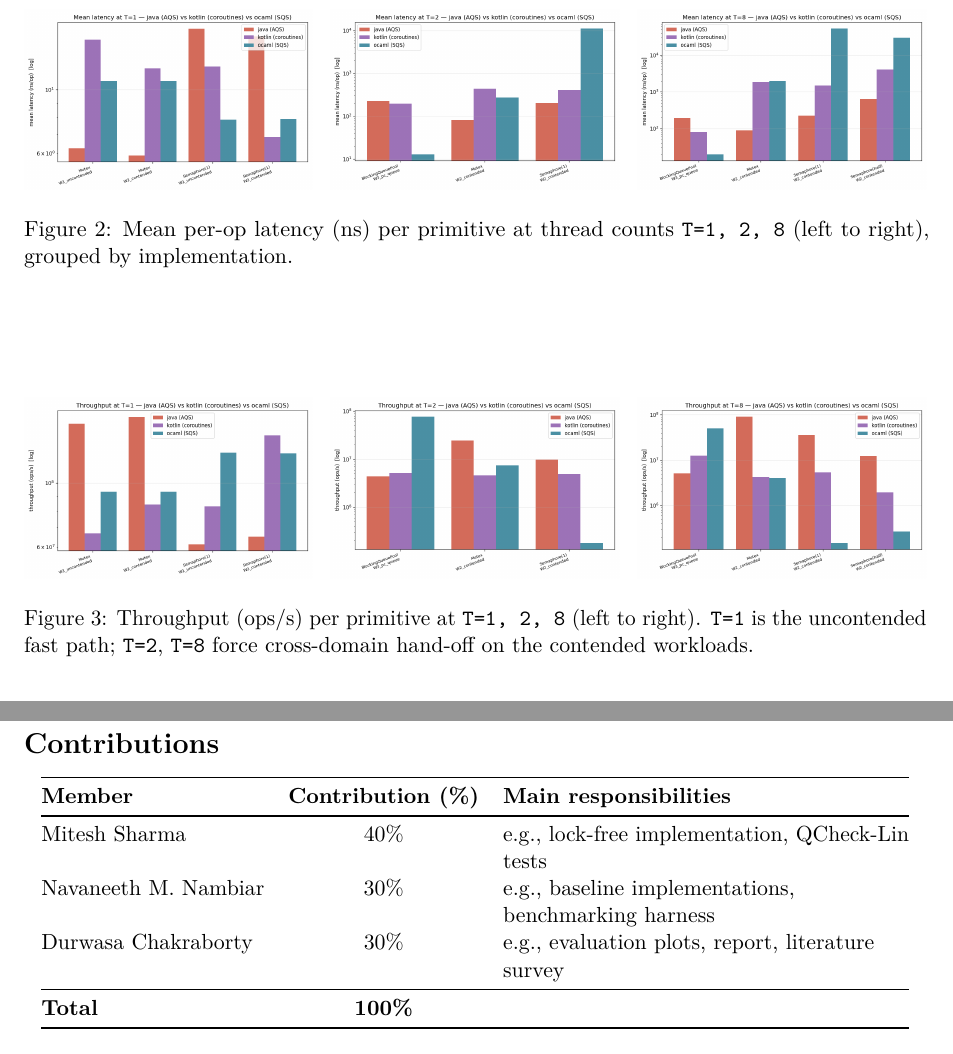
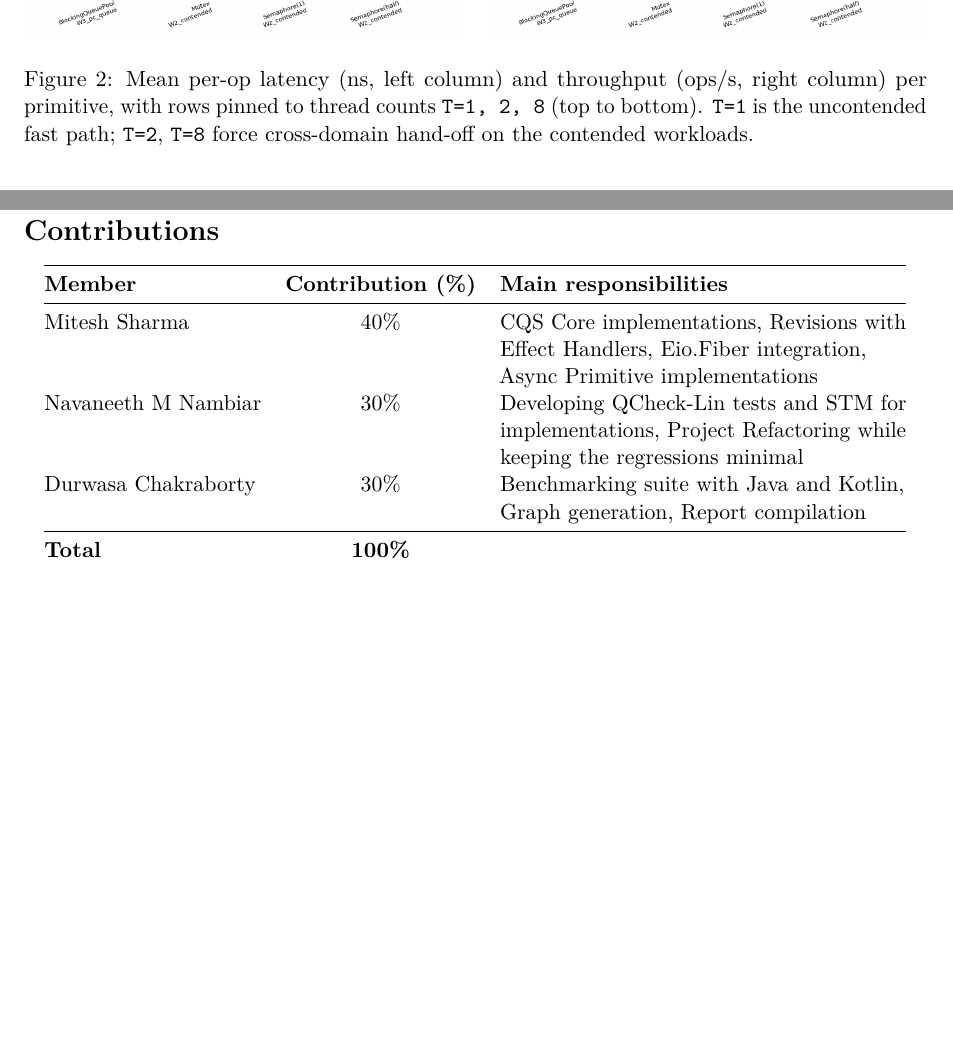
Before and after one commit to durwasa-chakraborty/CS6868_Concurrent_Programming_Project, a LaTeX paper (report/main.tex): two parts of pages 11 and 14 of 15 before the commit and two parts of pages 11 and 15 of 15 after it, joined at a grey line, cut at the place of the change, the shorter picture padded with empty space. Compiled offline with pdfLaTeX.

```diff
--- a/report/main.tex
+++ b/report/main.tex
@@ -29,6 +29,11 @@
   citecolor=blue!60!black,
   urlcolor=blue!60!black,
 }
+
+% Hyperlink short commit hashes to GitHub.
+\newcommand{\commit}[1]{%
+  \href{https://github.com/durwasa-chakraborty/CS6868_Concurrent_Programming_Project/commit/#1}%
+       {\texttt{#1}}}
 
 %Allow paragraph reflow to absorb long \texttt{...} identifiers without
 % overfull hboxes. \sloppy prefers wider inter-word glue over margin
@@ -785,20 +790,3 @@
 
 \begin{figure}[htbp]
   \centering
-  \includegraphics[width=0.32\linewidth]{mean_latency_T1.png}\hfill
-  \includegraphics[width=0.32\linewidth]{mean_latency_T2.png}\hfill
-  \includegraphics[width=0.32\linewidth]{mean_latency_T8.png}
-  \caption{Mean per-op latency (ns) per primitive at thread counts
-  \texttt{T=1, 2, 8} (left to right), grouped by implementation.}
-  \label{fig:lat-grid}
-\end{figure}
-
-\begin{figure}[htbp]
-  \centering
-  \includegraphics[width=0.32\linewidth]{throughput_T1.png}\hfill
-  \includegraphics[width=0.32\linewidth]{throughput_T2.png}\hfill
-  \includegraphics[width=0.32\linewidth]{throughput_T8.png}
-  \caption{Throughput (ops/s) per primitive at \texttt{T=1, 2, 8}
-  (left to right). \texttt{T=1} is the uncontended fast path;
-  \texttt{T=2}, \texttt{T=8} force cross-domain hand-off on the
-  contended workloads.}
@@ -806,3 +797,11 @@
+  \includegraphics[width=0.49\linewidth]{mean_latency_T8.png}\hfill
+  \includegraphics[width=0.49\linewidth]{throughput_T8.png}
+  \caption{Mean per-op latency (ns, left column) and throughput
+  (ops/s, right column) per primitive, with rows pinned to thread
+  counts \texttt{T=1, 2, 8} (top to bottom). \texttt{T=1} is the
+  uncontended fast path; \texttt{T=2}, \texttt{T=8} force
+  cross-domain hand-off on the contended workloads.}
+  \label{fig:lat-tput-grid}
 \end{figure}
 
 \begin{figure}[htbp]
@@ -1030,9 +1029,9 @@
 \toprule
 \textbf{Member} & \textbf{Contribution (\%)} & \textbf{Main responsibilities} \\
 \midrule
-Mitesh Sharma         & 40\% & e.g., lock-free implementation, QCheck-Lin tests \\
-Navaneeth M.\ Nambiar & 30\% & e.g., baseline implementations, benchmarking harness \\
-Durwasa Chakraborty   & 30\% & e.g., evaluation plots, report, literature survey \\
+Mitesh Sharma         & 40\% &  CQS Core implementations, Revisions with Effect Handlers, Eio.Fiber integration, Async Primitive implementations\\
+Navaneeth M Nambiar & 30\% &  Developing QCheck-Lin tests and STM for implementations, Project Refactoring while keeping the regressions minimal\\
+Durwasa Chakraborty   & 30\% & Benchmarking suite with Java and Kotlin, Graph generation, Report compilation \\
 \midrule
 \textbf{Total}        & \textbf{100\%} & \\
 \bottomrule
```
Also changed, not shown: report/main.tex (15 more changed lines).
